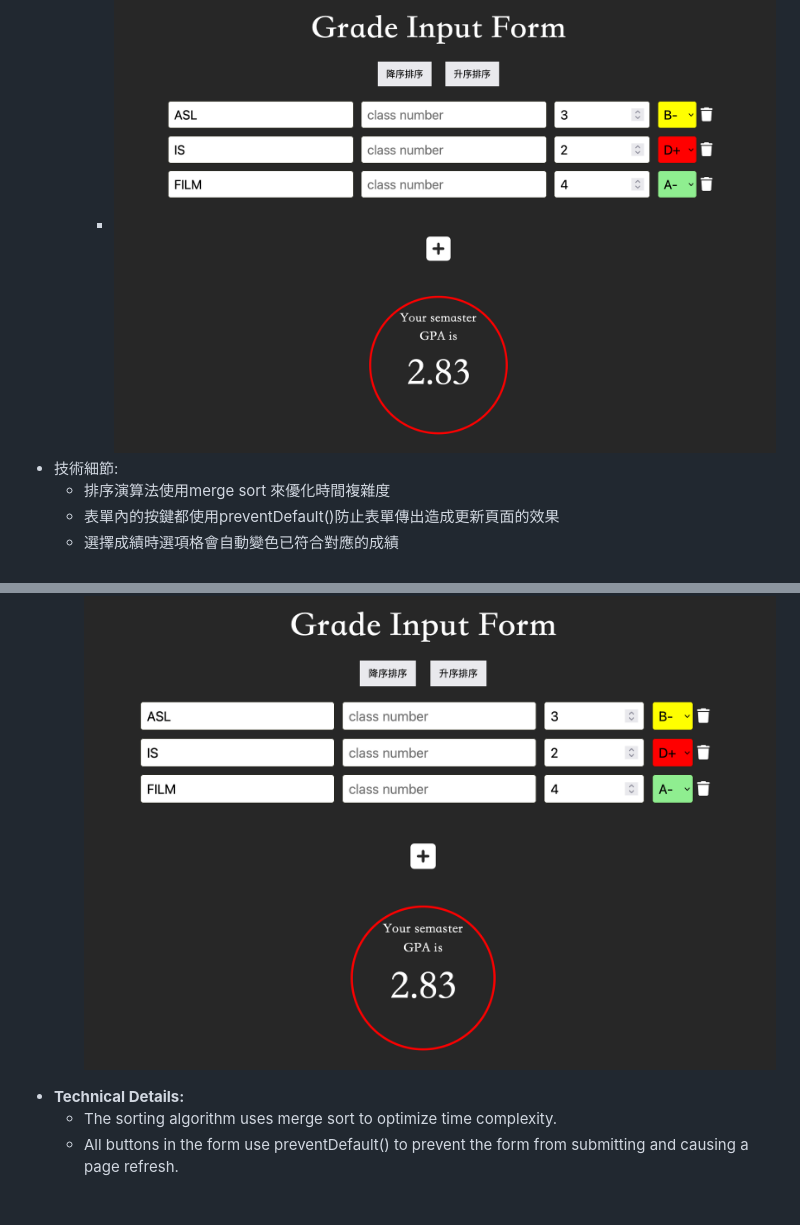
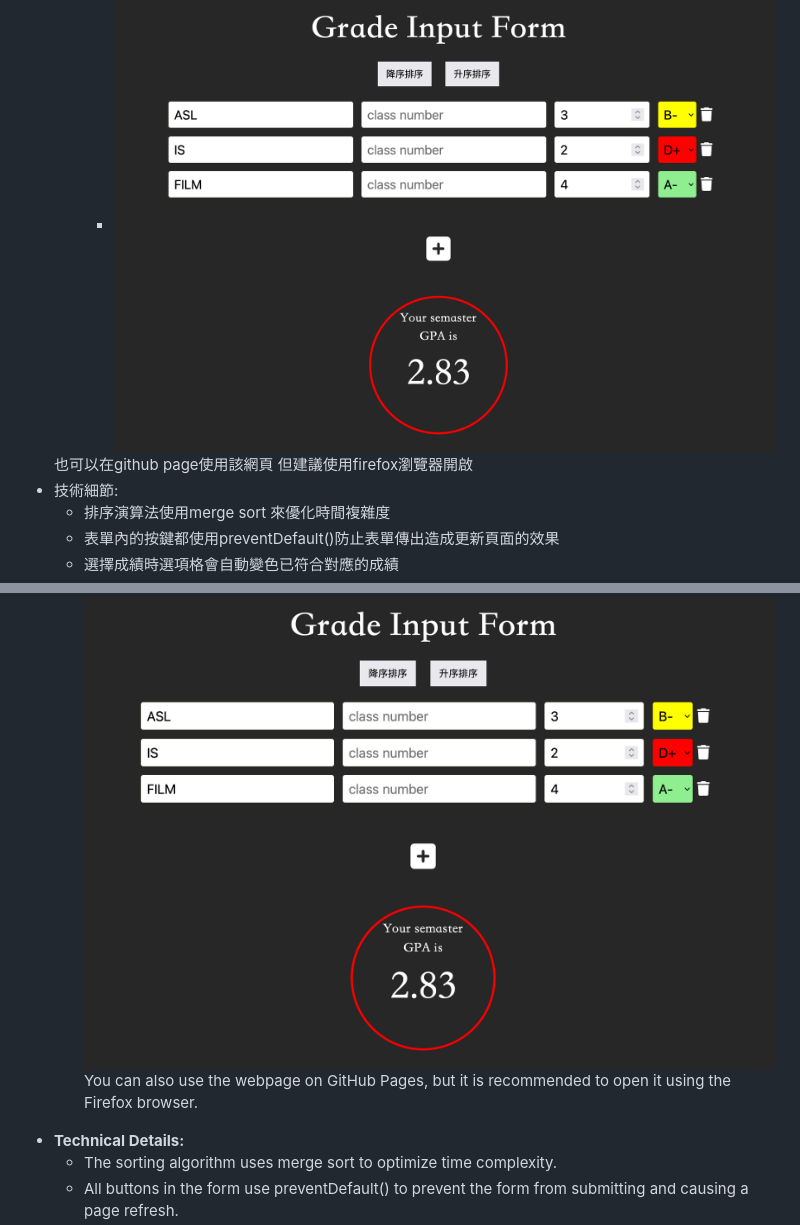
Before and after one commit to nickchen111/GPA-Calculation-Website, a Markdown page: README.md, 2 parts joined by grey strips. Drawn GitHub-style; blank space fills up the shorter version.

```diff
--- a/README.md
+++ b/README.md
@@ -13,6 +13,7 @@
     * <img height="400" width="800" src="https://github.com/nickchen111/GPA-Calculation-Website/blob/main/img/%E4%B8%8B%E6%8B%89%E5%BC%8F%E9%81%B8%E5%96%AE%E9%81%B8%E6%93%87%E6%88%90%E7%B8%BE%E5%AD%B8%E5%88%86%E6%95%B8.png">
   * 自動計算GPA
     * <img height="400" width="800" src="https://github.com/nickchen111/GPA-Calculation-Website/blob/main/img/%E8%87%AA%E5%8B%95%E8%A8%88%E7%AE%97GPA.png">
+  也可以在github page使用該網頁 但建議使用firefox瀏覽器開啟
 * 技術細節:
   * 排序演算法使用merge sort 來優化時間複雜度
   * 表單內的按鍵都使用preventDefault()防止表單傳出造成更新頁面的效果
@@ -33,7 +34,7 @@
     ![Dropdown Menu for Selecting Grades](https://github.com/nickchen111/GPA-Calculation-Website/blob/main/img/%E4%B8%8B%E6%8B%89%E5%BC%8F%E9%81%B8%E5%96%AE%E9%81%B8%E6%93%87%E6%88%90%E7%B8%BE%E5%AD%B8%E5%88%86%E6%95%B8.png)
   * Automatic GPA Calculation:
     ![Automatic GPA Calculation](https://github.com/nickchen111/GPA-Calculation-Website/blob/main/img/%E8%87%AA%E5%8B%95%E8%A8%88%E7%AE%97GPA.png)
-
+  You can also use the webpage on GitHub Pages, but it is recommended to open it using the Firefox browser.
 - **Technical Details:**
   - The sorting algorithm uses merge sort to optimize time complexity.
   - All buttons in the form use preventDefault() to prevent the form from submitting and causing a page refresh.
```
